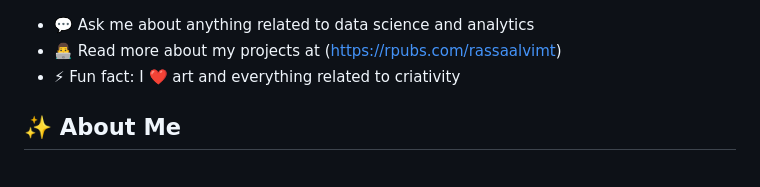
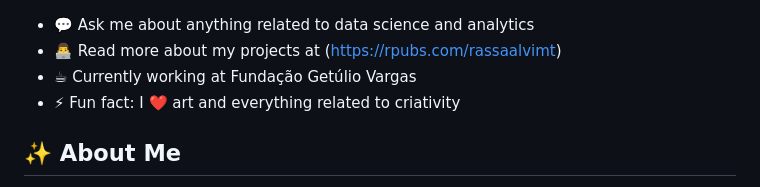
Before and after one commit to raissaalvimt/raissaalvimt, a Markdown page: README.md, the part around the change. Rendered like a GitHub page.

```diff
--- a/README.md
+++ b/README.md
@@ -1,5 +1,6 @@
 - 💬 Ask me about anything related to data science and analytics
 - 👨‍💻 Read more about my projects at (https://rpubs.com/rassaalvimt)
+- ☕ Currently working at Fundação Getúlio Vargas
 - ⚡ Fun fact: I ❤️ art and everything related to criativity
 
 <h2>✨ About Me</h2>
```
